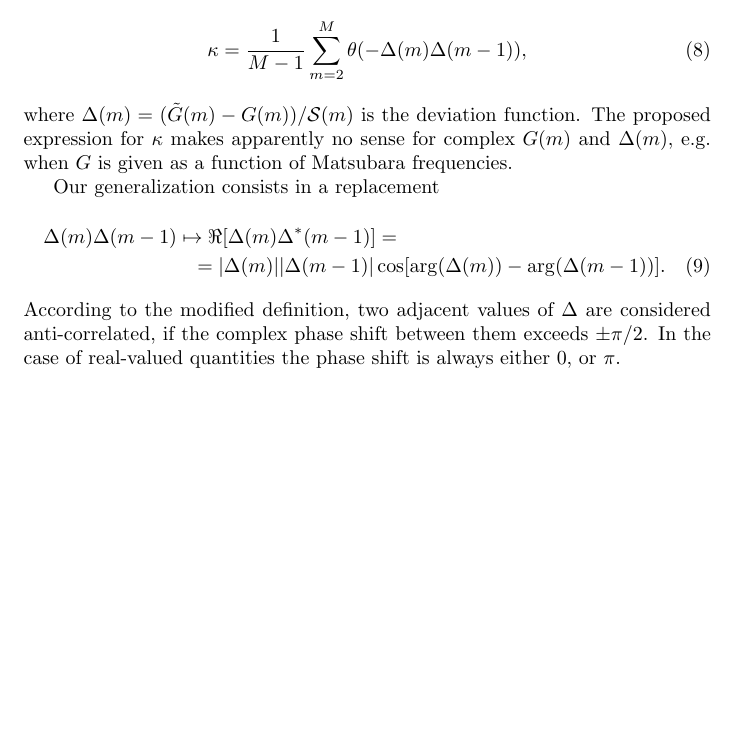
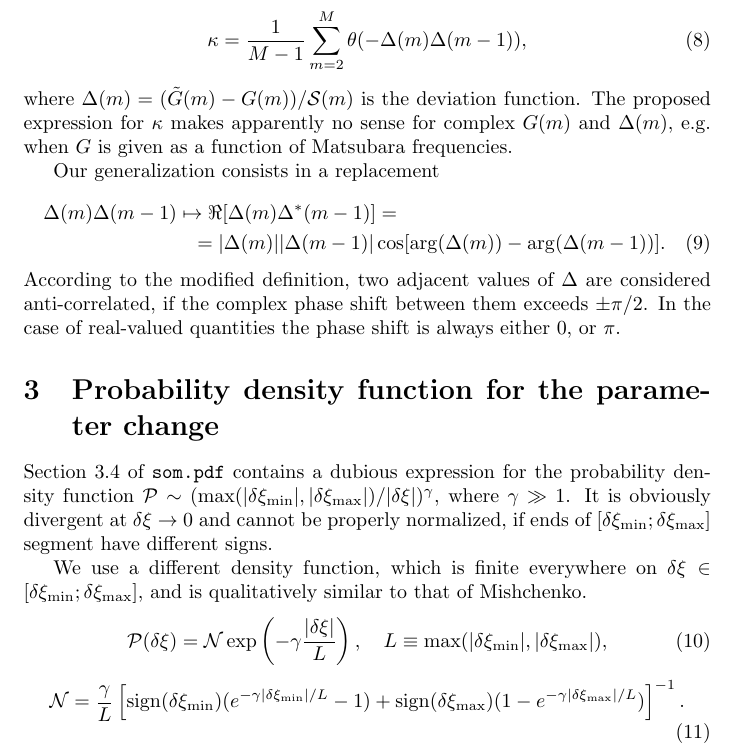
Before and after one commit to krivenko/som, a LaTeX document (doc/notes.tex): part of page 2 of 2, cut so that both start at the same text, the shorter picture padded with empty space. Compiled offline with pdfLaTeX.

Commit message:
[doc] Documented probability density function P(\delta\xi)

```diff
--- a/doc/notes.tex
+++ b/doc/notes.tex
@@ -88,4 +88,24 @@ Our generalization consists in a replacement
 \end{multline}
 According to the modified definition, two adjacent values of $\Delta$ are considered anti-correlated, if the complex phase shift between them exceeds $\pm\pi/2$. In the case of real-valued quantities the phase shift is always either 0, or $\pi$.
 
+\section{Probability density function for the parameter change}
+
+Section 3.4 of \verb|som.pdf| contains a dubious expression for the probability
+density function $\mathcal{P}\sim (\max(|\delta\xi_\mathrm{min}|, |\delta\xi_\mathrm{max}|)/|\delta\xi|)^\gamma$, where $\gamma\gg1$. It is
+obviously divergent at $\delta\xi\to0$ and cannot be properly normalized, if
+ends of $[\delta\xi_\mathrm{min};\delta\xi_\mathrm{max}]$ segment have different signs.
+
+We use a different density function, which is finite everywhere on $\delta\xi\in[\delta\xi_\mathrm{min};\delta\xi_\mathrm{max}]$, and is qualitatively similar to that of Mishchenko.
+\begin{equation}
+	\mathcal{P}(\delta\xi) = \mathcal{N}
+	\exp\left(-\gamma \frac{|\delta\xi|}{L}\right), \quad
+	L \equiv \max(|\delta\xi_\mathrm{min}|, |\delta\xi_\mathrm{max}|),
+\end{equation}
+\begin{equation}
+	\mathcal{N} = \frac{\gamma}{L}\left[
+		\sign(\delta\xi_\mathrm{min})(e^{-\gamma|\delta\xi_\mathrm{min}|/L} - 1) +
+		\sign(\delta\xi_\mathrm{max})(1 - e^{-\gamma|\delta\xi_\mathrm{max}|/L})
+	\right]^{-1}.
+\end{equation}
+
 \end{document}
```
